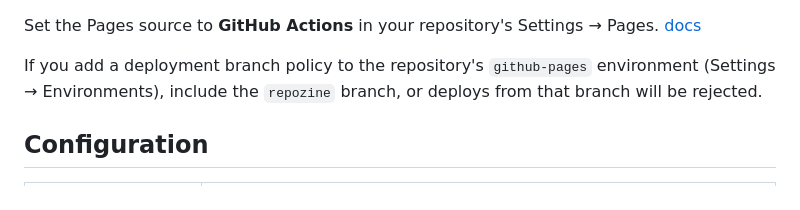
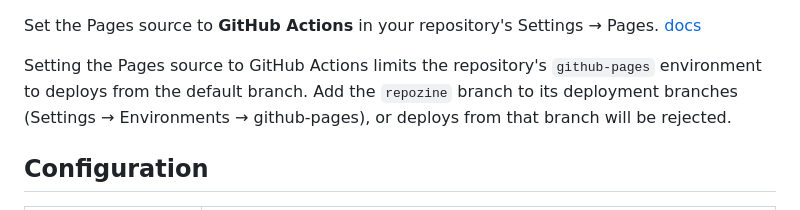
Before and after one commit to zeikar/issueage, a Markdown page: README.md, the part around the change. Rendered like a GitHub page.

Commit message:
docs(readme): switching Pages to Actions restricts deploys to the default branch

```diff
--- a/README.md
+++ b/README.md
@@ -66,7 +66,7 @@ To also rebuild when issues, discussions or their comments change, copy `.github
 
 Set the Pages source to **GitHub Actions** in your repository's Settings → Pages. [docs](https://docs.github.com/en/pages/getting-started-with-github-pages/configuring-a-publishing-source-for-your-github-pages-site)
 
-If you add a deployment branch policy to the repository's `github-pages` environment (Settings → Environments), include the `repozine` branch, or deploys from that branch will be rejected.
+Setting the Pages source to GitHub Actions limits the repository's `github-pages` environment to deploys from the default branch. Add the `repozine` branch to its deployment branches (Settings → Environments → github-pages), or deploys from that branch will be rejected.
 
 ## Configuration
 
```
